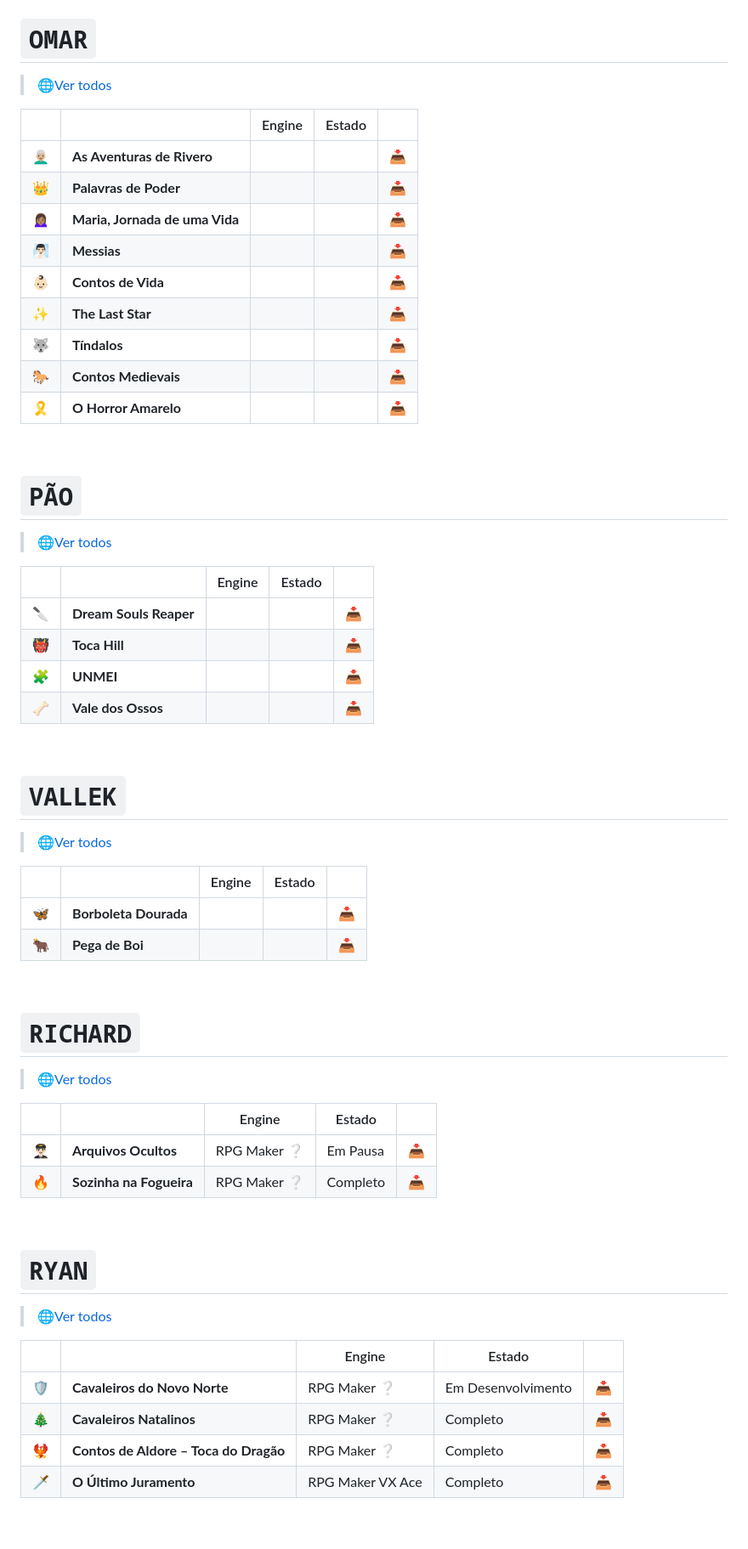
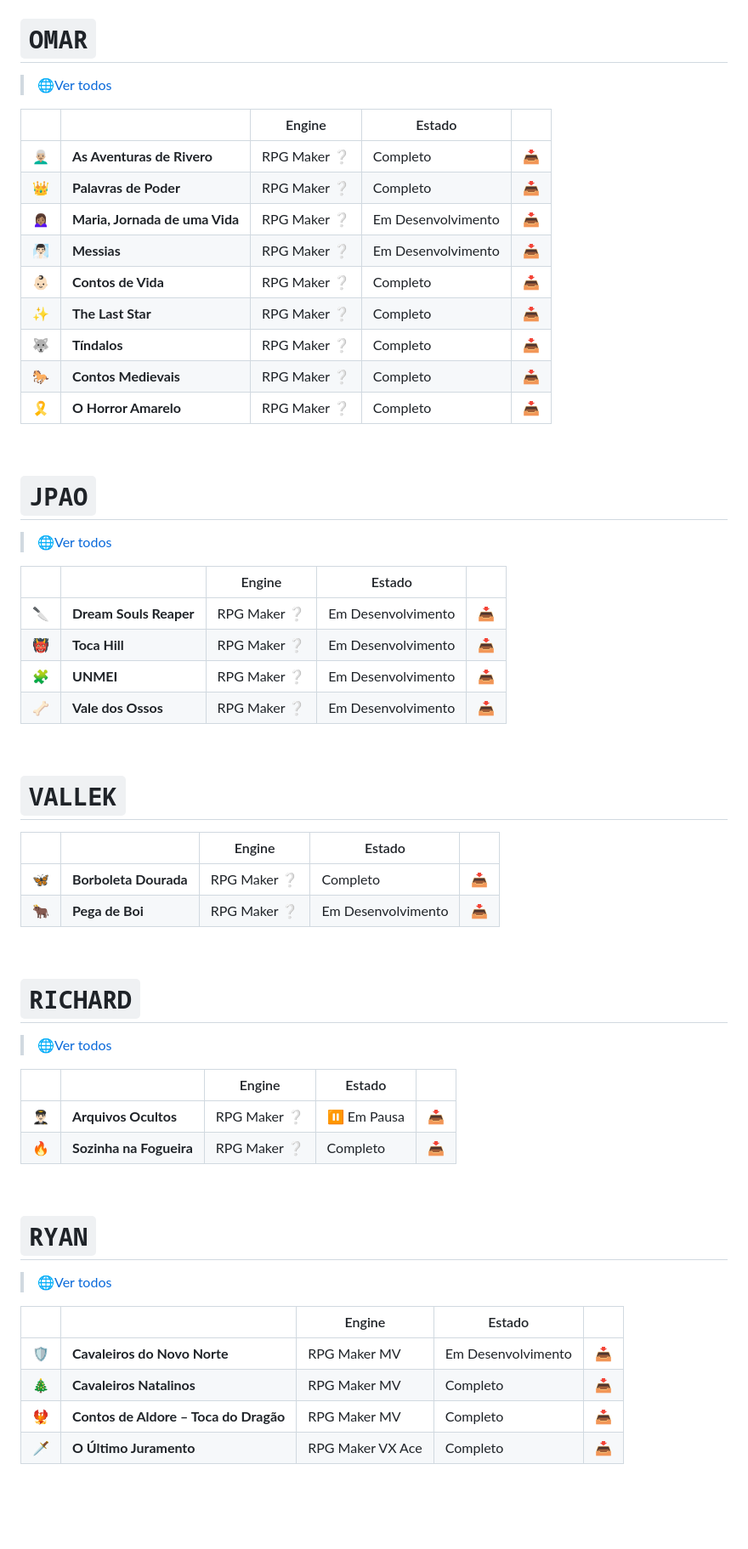
Before and after one commit to M4rcosBeck/GameList, a Markdown page: README.md, the part around one of its changes. Shown at 85% size. Rendered like a GitHub page; blank space fills up the shorter version.

```diff
--- a/README.md
+++ b/README.md
@@ -154,37 +154,36 @@
 
 |||Engine|Estado||
 |-|-|-|-|-|
-|👨🏼‍🦳|**As Aventuras de Rivero**|||[📥](https://oz-digital-games.itch.io/as-aventuras-de-rivero)|
-|👑|**Palavras de Poder**|||[📥](https://oz-digital-games.itch.io/palavrasdepoder)|
-|🙍🏽‍♀️|**Maria, Jornada de uma Vida**|||[📥](https://oz-digital-games.itch.io/maria-a-jornada-de-uma-vida)|
-|🧖🏻‍♂️|**Messias**|||[📥](https://oz-digital-games.itch.io/messias)|
-|👶🏻|**Contos de Vida**|||[📥](https://oz-digital-games.itch.io/contos-de-vida)|
-|✨|**The Last Star**|||[📥](https://oz-digital-games.itch.io/the-last-star)|
-|🐺|**Tíndalos**|||[📥](https://ahiane.itch.io/tindalos)|
-|🐎|**Contos Medievais**|||[📥](https://oz-digital-games.itch.io/contosmedievais)|
-|🎗|**O Horror Amarelo**|||[📥](https://oz-digital-games.itch.io/o-horror-amarelo)|
+|👨🏼‍🦳|**As Aventuras de Rivero**|RPG Maker ❔|Completo|[📥](https://oz-digital-games.itch.io/as-aventuras-de-rivero)|
+|👑|**Palavras de Poder**|RPG Maker ❔|Completo|[📥](https://oz-digital-games.itch.io/palavrasdepoder)|
+|🙍🏽‍♀️|**Maria, Jornada de uma Vida**|RPG Maker ❔|Em Desenvolvimento|[📥](https://oz-digital-games.itch.io/maria-a-jornada-de-uma-vida)|
+|🧖🏻‍♂️|**Messias**|RPG Maker ❔|Em Desenvolvimento|[📥](https://oz-digital-games.itch.io/messias)|
+|👶🏻|**Contos de Vida**|RPG Maker ❔|Completo|[📥](https://oz-digital-games.itch.io/contos-de-vida)|
+|✨|**The Last Star**|RPG Maker ❔|Completo|[📥](https://oz-digital-games.itch.io/the-last-star)|
+|🐺|**Tíndalos**|RPG Maker ❔|Completo|[📥](https://ahiane.itch.io/tindalos)|
+|🐎|**Contos Medievais**|RPG Maker ❔|Completo|[📥](https://oz-digital-games.itch.io/contosmedievais)|
+|🎗|**O Horror Amarelo**|RPG Maker ❔|Completo|[📥](https://oz-digital-games.itch.io/o-horror-amarelo)|
 
 <br>
 
-# `PÃO`
-> 🌐[Ver todos]()
+# `JPAO`
+> 🌐[Ver todos](https://canal-jpao.itch.io/)
 
 |||Engine|Estado||
 |-|-|-|-|-|
-|🔪|**Dream Souls Reaper**|||[📥](https://canal-jpao.itch.io/dream-souls-reaper)|
-|👹|**Toca Hill**|||[📥](https://canal-jpao.itch.io/toca-hill)|
-|🧩|**UNMEI**|||[📥](https://canal-jpao.itch.io/unmei)|
-|🦴|**Vale dos Ossos**|||[📥](https://canal-jpao.itch.io/valley-of-bones)|
+|🔪|**Dream Souls Reaper**|RPG Maker ❔|Em Desenvolvimento|[📥](https://canal-jpao.itch.io/dream-souls-reaper)|
+|👹|**Toca Hill**|RPG Maker ❔|Em Desenvolvimento|[📥](https://canal-jpao.itch.io/toca-hill)|
+|🧩|**UNMEI**|RPG Maker ❔|Em Desenvolvimento|[📥](https://canal-jpao.itch.io/unmei)|
+|🦴|**Vale dos Ossos**|RPG Maker ❔|Em Desenvolvimento|[📥](https://canal-jpao.itch.io/valley-of-bones)|
 
 <br>
 
 # `VALLEK`
-> 🌐[Ver todos]()
 
 |||Engine|Estado||
 |-|-|-|-|-|
-|🦋|**Borboleta Dourada**|||[📥](https://misterdovah.itch.io/borboleta-dourada)|
-|🐂|**Pega de Boi**|||[📥](https://markesxlima.itch.io/pega-de-boi)|
+|🦋|**Borboleta Dourada**|RPG Maker ❔|Completo|[📥](https://misterdovah.itch.io/borboleta-dourada)|
+|🐂|**Pega de Boi**|RPG Maker ❔|Em Desenvolvimento|[📥](https://markesxlima.itch.io/pega-de-boi)|
 
 <br>
 
@@ -193,7 +192,7 @@
 
 |||Engine|Estado||
 |-|-|-|-|-|
-|👨🏻‍✈|**Arquivos Ocultos**|RPG Maker ❔|Em Pausa|[📥](https://rickyobardo.itch.io/hidden-files)|
+|👨🏻‍✈|**Arquivos Ocultos**|RPG Maker ❔|⏸️ Em Pausa|[📥](https://rickyobardo.itch.io/hidden-files)|
 |🔥|**Sozinha na Fogueira**|RPG Maker ❔|Completo|[📥](https://rickyobardo.itch.io/sozinha-na-fogueira)|
 
 <br>
@@ -203,9 +202,9 @@
 
 |||Engine|Estado||
 |-|-|-|-|-|
-|🛡️|**Cavaleiros do Novo Norte**|RPG Maker ❔|Em Desenvolvimento|[📥](https://ryanvitor06.itch.io/demo-knights-of-the-new-north)|
-|🎄|**Cavaleiros Natalinos**|RPG Maker ❔|Completo|[📥](https://ryanvitor06.itch.io/cavaleiros-natalinos)|
-|🐦‍🔥|**Contos de Aldore – Toca do Dragão**|RPG Maker ❔|Completo|[📥](https://ryanvitor06.itch.io/contos-de-aldore-toca)|
+|🛡️|**Cavaleiros do Novo Norte**|RPG Maker MV|Em Desenvolvimento|[📥](https://ryanvitor06.itch.io/demo-knights-of-the-new-north)|
+|🎄|**Cavaleiros Natalinos**|RPG Maker MV|Completo|[📥](https://ryanvitor06.itch.io/cavaleiros-natalinos)|
+|🐦‍🔥|**Contos de Aldore – Toca do Dragão**|RPG Maker MV|Completo|[📥](https://ryanvitor06.itch.io/contos-de-aldore-toca)|
 |🗡|**O Último Juramento**|RPG Maker VX Ace|Completo|[📥](https://condadobraveheart.com/threads/jam-vx-ace-extra-nao-oficial-o-ultimo-juramento.8388/)|
 
 <br>
```
Also changed, not shown: other parts of README.md (+18 -19 lines).
